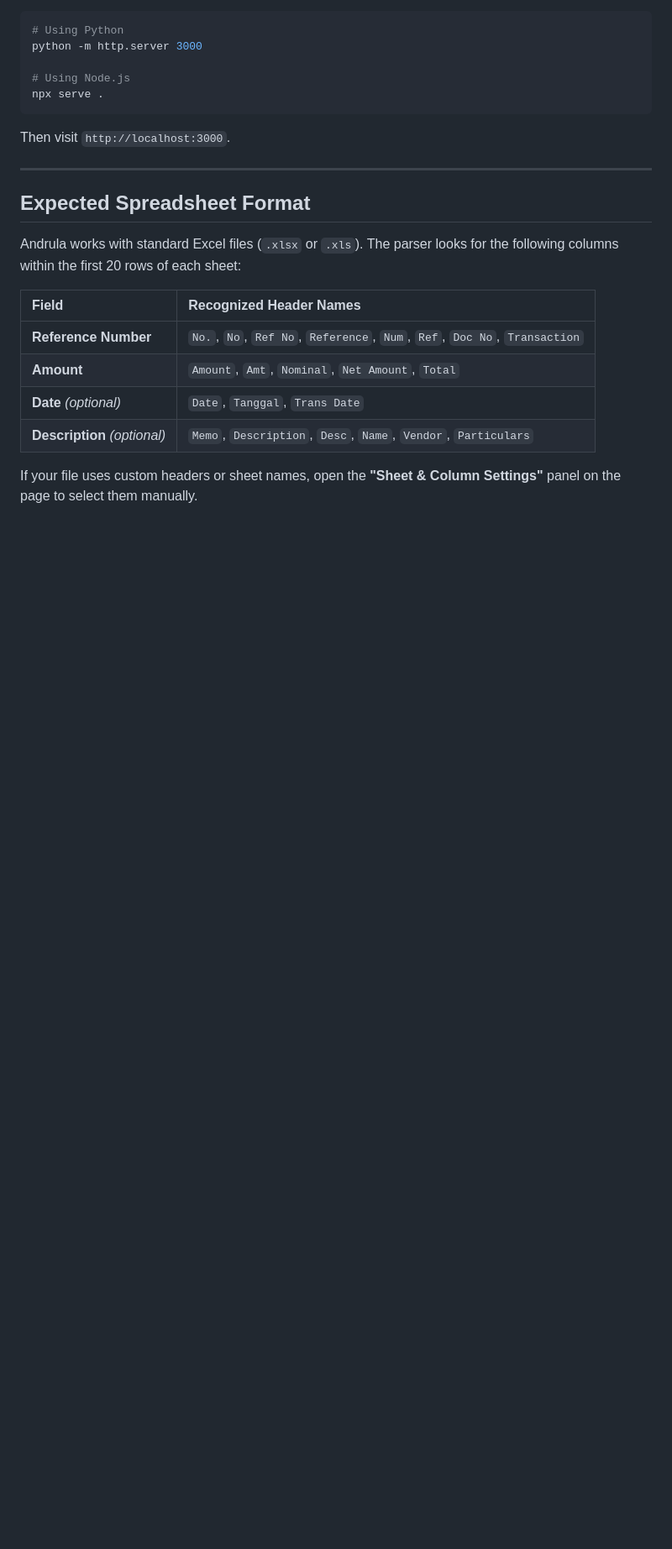
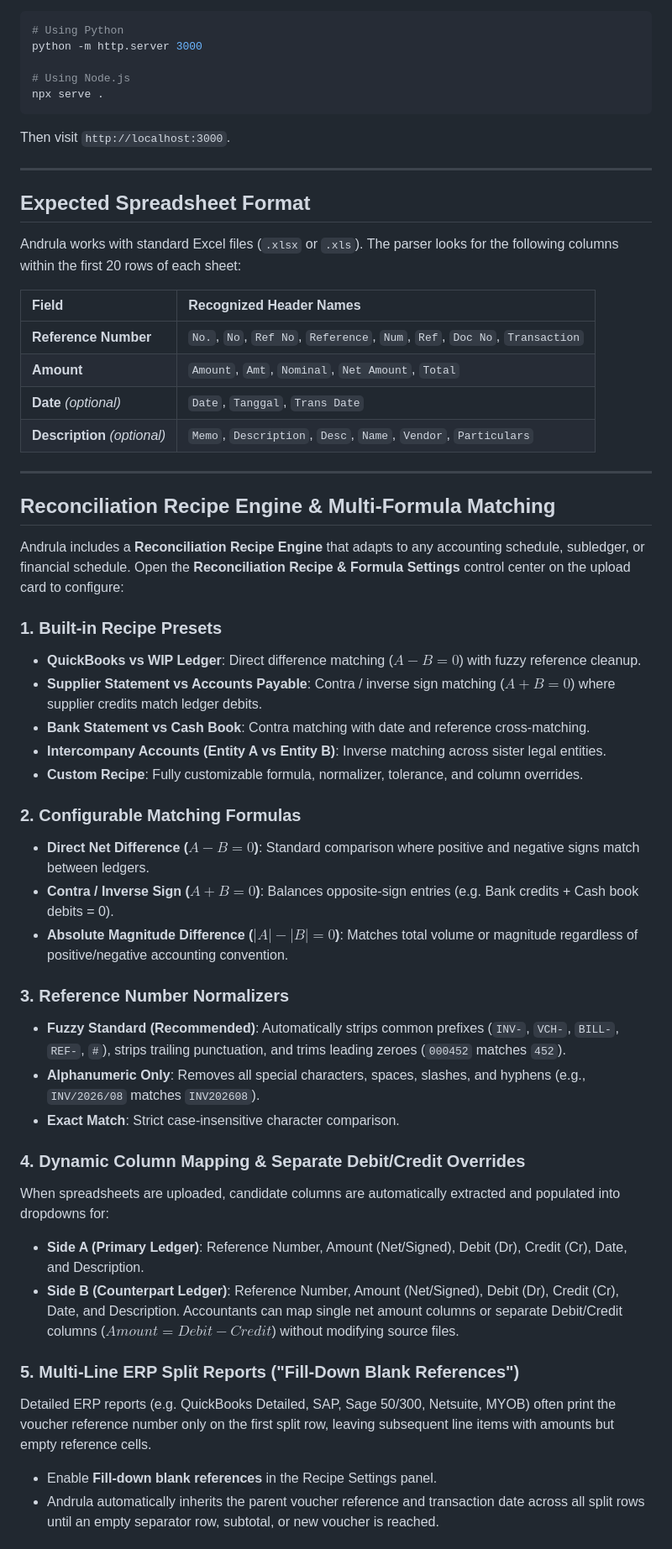
Before and after one commit to jogurii/Andrula, a Markdown page: README.md, the part around one of its changes. Shown at 84% size. GitHub-like rendering; blank space fills up the shorter version.

Commit message:
docs: update README with recipe engine, multi-formula, and paired drilldown documentation

```diff
--- a/README.md
+++ b/README.md
@@ -99,4 +99,37 @@ Andrula works with standard Excel files (`.xlsx` or `.xls`). The parser looks fo
 | **Date** *(optional)* | `Date`, `Tanggal`, `Trans Date` |
 | **Description** *(optional)* | `Memo`, `Description`, `Desc`, `Name`, `Vendor`, `Particulars` |
 
-If your file uses custom headers or sheet names, open the **"Sheet & Column Settings"** panel on the page to select them manually.
+---
+
+## Reconciliation Recipe Engine & Multi-Formula Matching
+
+Andrula includes a **Reconciliation Recipe Engine** that adapts to any accounting schedule, subledger, or financial schedule. Open the **Reconciliation Recipe & Formula Settings** control center on the upload card to configure:
+
+### 1. Built-in Recipe Presets
+- **QuickBooks vs WIP Ledger**: Direct difference matching ($A - B = 0$) with fuzzy reference cleanup.
+- **Supplier Statement vs Accounts Payable**: Contra / inverse sign matching ($A + B = 0$) where supplier credits match ledger debits.
+- **Bank Statement vs Cash Book**: Contra matching with date and reference cross-matching.
+- **Intercompany Accounts (Entity A vs Entity B)**: Inverse matching across sister legal entities.
+- **Custom Recipe**: Fully customizable formula, normalizer, tolerance, and column overrides.
+
+### 2. Configurable Matching Formulas
+- **Direct Net Difference ($A - B = 0$)**: Standard comparison where positive and negative signs match between ledgers.
+- **Contra / Inverse Sign ($A + B = 0$)**: Balances opposite-sign entries (e.g. Bank credits + Cash book debits = 0).
+- **Absolute Magnitude Difference ($|A| - |B| = 0$)**: Matches total volume or magnitude regardless of positive/negative accounting convention.
+
+### 3. Reference Number Normalizers
+- **Fuzzy Standard (Recommended)**: Automatically strips common prefixes (`INV-`, `VCH-`, `BILL-`, `REF-`, `#`), strips trailing punctuation, and trims leading zeroes (`000452` matches `452`).
+- **Alphanumeric Only**: Removes all special characters, spaces, slashes, and hyphens (e.g., `INV/2026/08` matches `INV202608`).
+- **Exact Match**: Strict case-insensitive character comparison.
+
+### 4. Dynamic Column Mapping & Separate Debit/Credit Overrides
+When spreadsheets are uploaded, candidate columns are automatically extracted and populated into dropdowns for:
+- **Side A (Primary Ledger)**: Reference Number, Amount (Net/Signed), Debit (Dr), Credit (Cr), Date, and Description.
+- **Side B (Counterpart Ledger)**: Reference Number, Amount (Net/Signed), Debit (Dr), Credit (Cr), Date, and Description.
+Accountants can map single net amount columns or separate Debit/Credit columns ($Amount = Debit - Credit$) without modifying source files.
+
+### 5. Multi-Line ERP Split Reports ("Fill-Down Blank References")
+Detailed ERP reports (e.g. QuickBooks Detailed, SAP, Sage 50/300, Netsuite, MYOB) often print the voucher reference number only on the first split row, leaving subsequent line items with amounts but empty reference cells.
+- Enable **Fill-down blank references** in the Recipe Settings panel.
+- Andrula automatically inherits the parent voucher reference and transaction date across all split rows until an empty separator row, subtotal, or new voucher is reached.
+
```
Also changed, not shown: other parts of README.md (+24 -0 lines).
